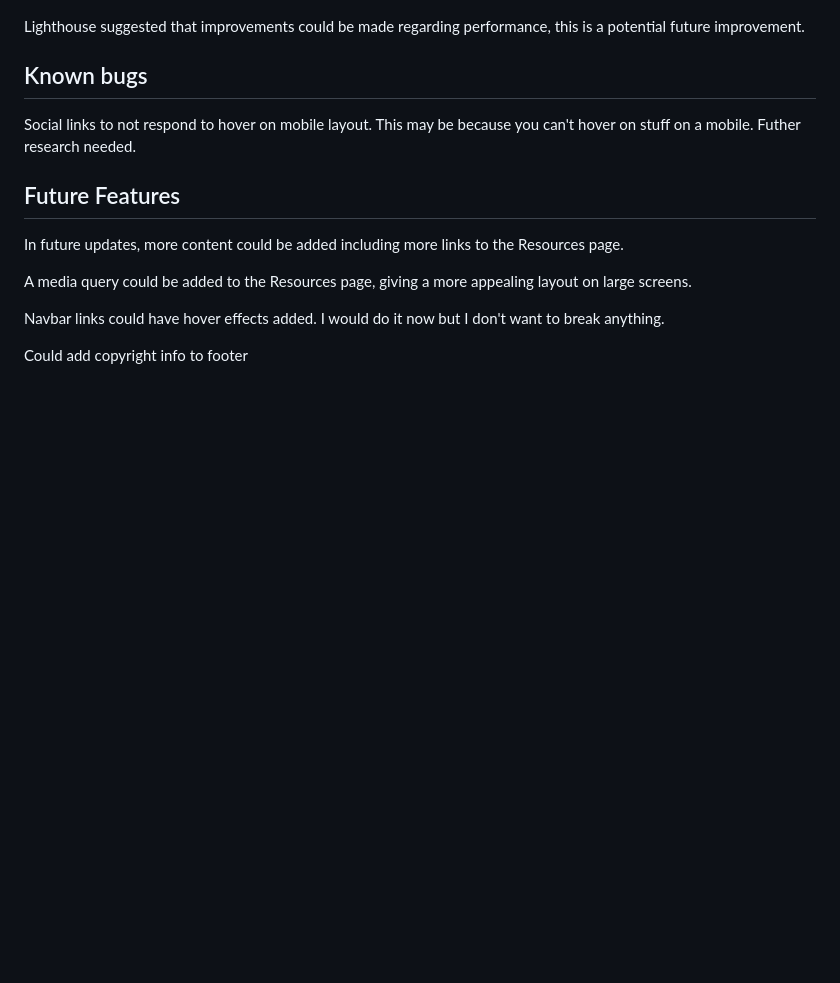
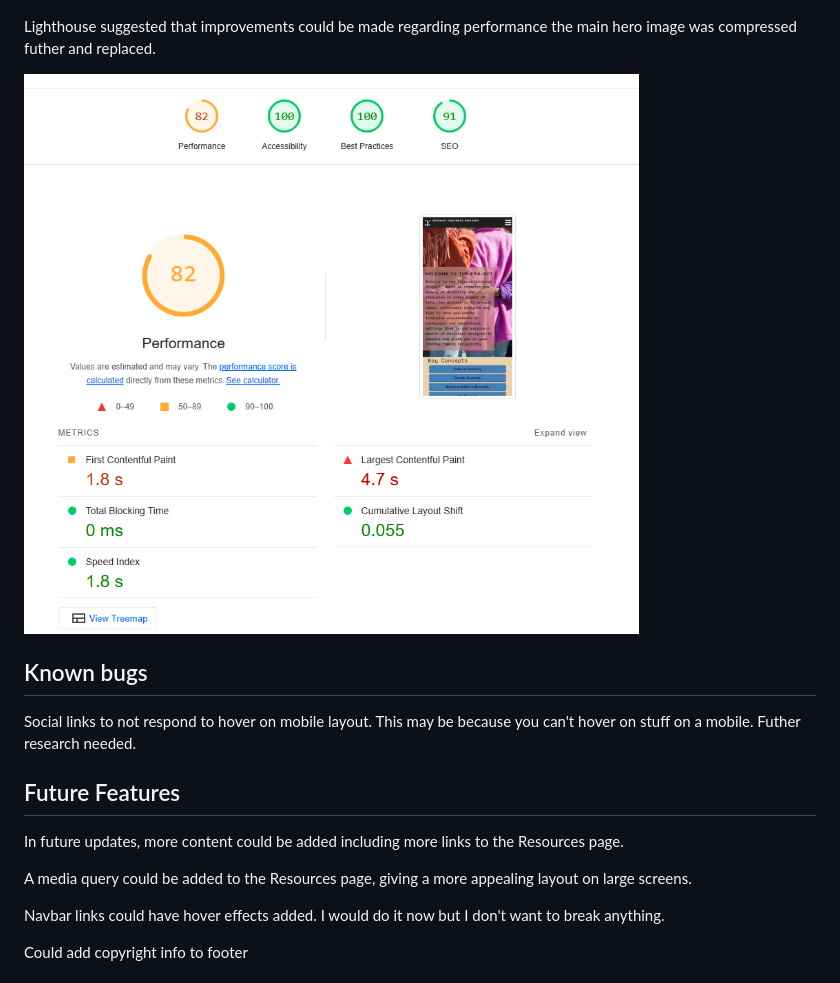
Before and after one commit to Jo-JPEG/flagstone-project-01, a Markdown page: README.md, the part around the change. Drawn GitHub-style; pictures changed too: docs/lighthouse03.png (added); blank space fills up the shorter version.

Commit message:
update readme and tidy css code

```diff
--- a/README.md
+++ b/README.md
@@ -187,7 +187,9 @@ Aria labels and roles were added to bootstrap buttons in hopes of providing bett
 
 ![Screenshot of second Lighthouse report](/docs/lighthouse02.png)
 
-Lighthouse suggested that improvements could be made regarding performance, this is a potential future improvement.
+Lighthouse suggested that improvements could be made regarding performance the main hero image was compressed futher and replaced.
+
+![Screenshot of third Lighthouse report](/docs/lighthouse03.png)
 
 ## Known bugs
 
```
Also changed, not shown: 1 other file.
